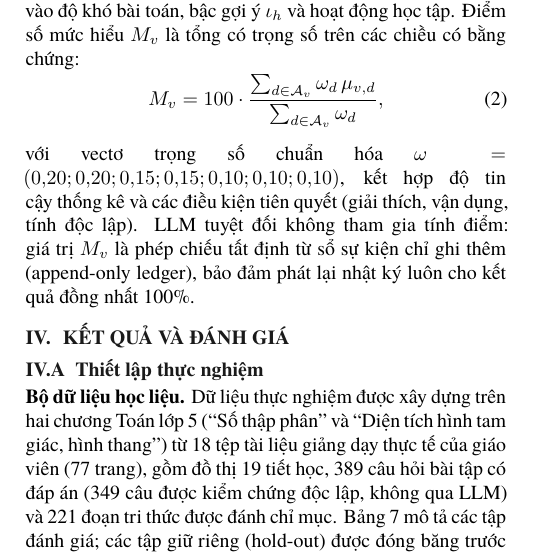
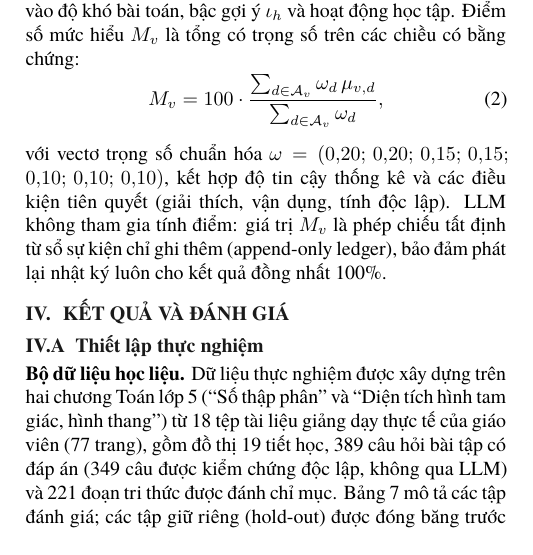
Before and after one commit to minhvuogdzz/EduAISupport, a LaTeX paper (docs/paper/rev-ecit-2026/main.tex): part of one column of page 3 of 6, cut so that both start at the same text. Compiled offline with XeLaTeX; a missing font is replaced by an installed copy or a similar font.

Commit message:
REV-ECIT: sửa dòng vectơ trọng số bị giãn chữ, bỏ 'tuyệt đối'
Co-Authored-By: Claude Sonnet 5.5 <noreply@anthropic.com>

```diff
--- a/docs/paper/rev-ecit-2026/main.tex
+++ b/docs/paper/rev-ecit-2026/main.tex
@@ -214,7 +214,7 @@ Tại mỗi tiết học $v$, năng lực của học sinh được mô hình h
 \begin{equation}
 M_v=100\cdot\frac{\sum_{d\in\mathcal{A}_v}\omega_d\,\mu_{v,d}}{\sum_{d\in\mathcal{A}_v}\omega_d},
 \end{equation}
-với vectơ trọng số chuẩn hóa $\omega=(0{,}20;0{,}20;0{,}15;0{,}15;0{,}10;0{,}10;0{,}10)$, kết hợp độ tin cậy thống kê và các điều kiện tiên quyết (giải thích, vận dụng, tính độc lập). LLM tuyệt đối không tham gia tính điểm: giá trị $M_v$ là phép chiếu tất định từ sổ sự kiện chỉ ghi thêm (append-only ledger), bảo đảm phát lại nhật ký luôn cho kết quả đồng nhất 100\%.
+với vectơ trọng số chuẩn hóa $\omega=(0{,}20;\allowbreak\,0{,}20;\allowbreak\,0{,}15;\allowbreak\,0{,}15;\allowbreak\,0{,}10;\allowbreak\,0{,}10;\allowbreak\,0{,}10)$, kết hợp độ tin cậy thống kê và các điều kiện tiên quyết (giải thích, vận dụng, tính độc lập). LLM không tham gia tính điểm: giá trị $M_v$ là phép chiếu tất định từ sổ sự kiện chỉ ghi thêm (append-only ledger), bảo đảm phát lại nhật ký luôn cho kết quả đồng nhất 100\%.
 
 \section{Kết quả và đánh giá}\label{sec:exp}
 \subsection{Thiết lập thực nghiệm}
```
Also changed, not shown: docs/paper/rev-ecit-2026/main.pdf.
